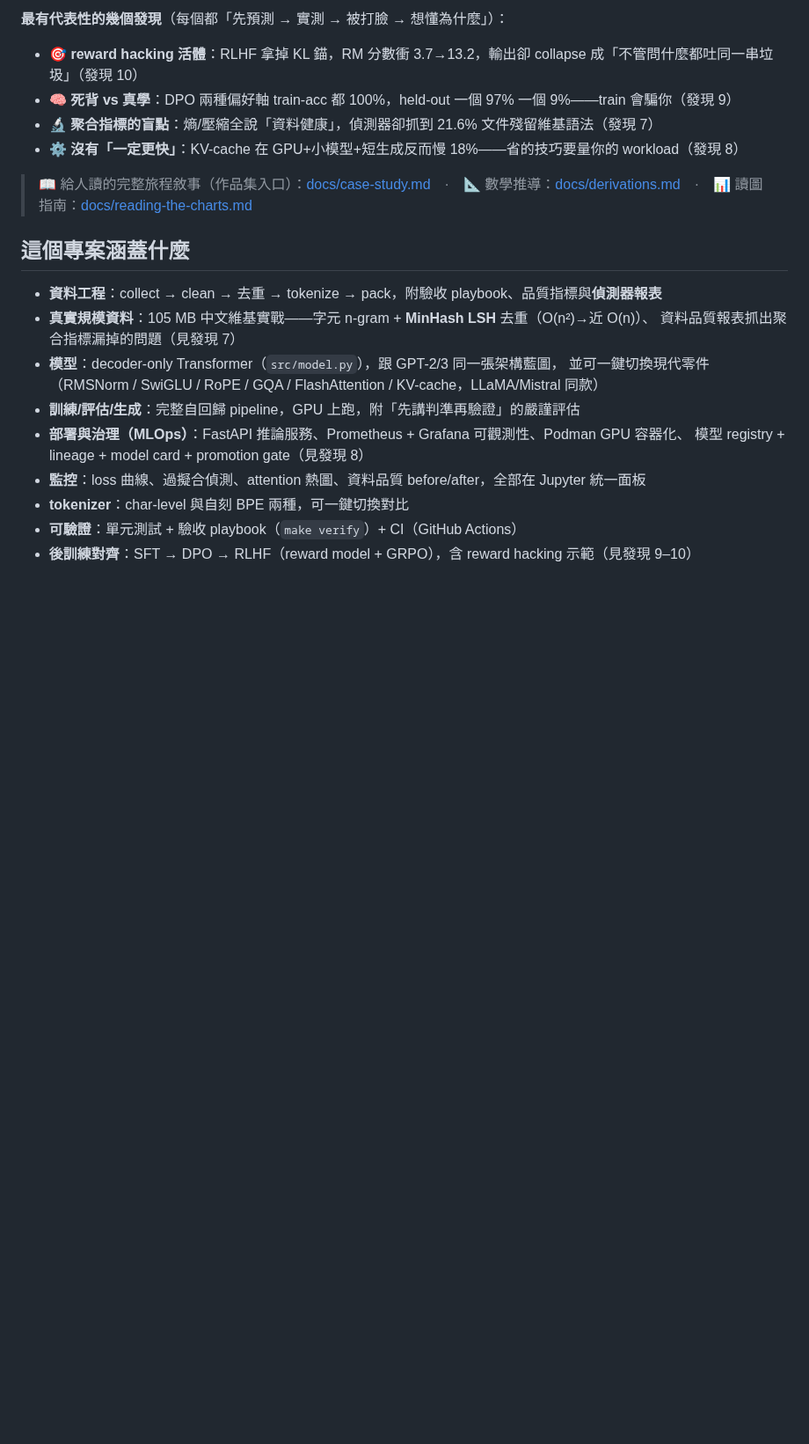
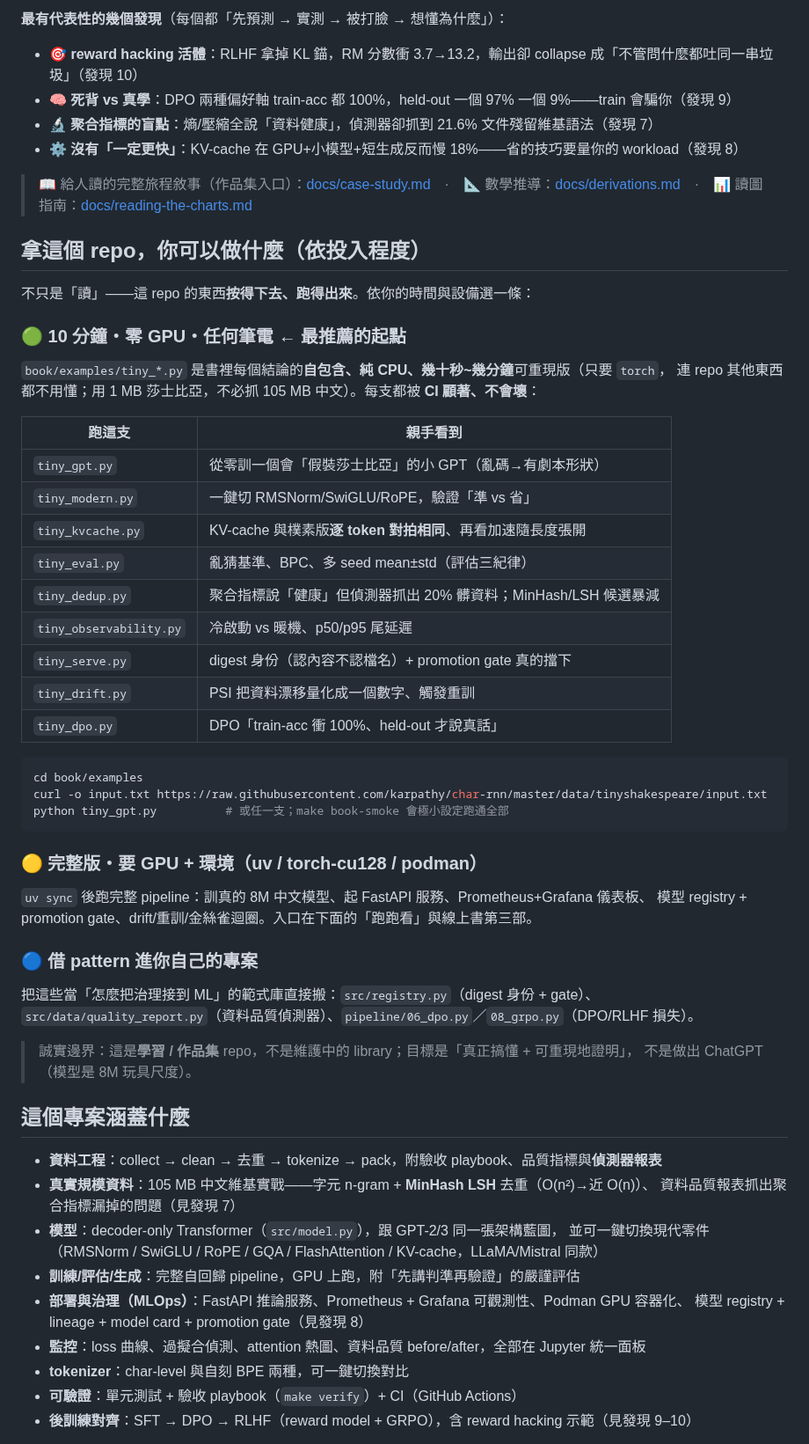
Before and after one commit to ryanGTR/llm-from-scratch, a Markdown page: README.md, the part around the change. Shown at 88% size. Drawn GitHub-style; blank space fills up the shorter version.

Commit message:
docs(readme): 加「拿這個 repo 你可以做什麼（依投入程度）」入口
repo 原本沒把「讀者能動手做什麼」講白，跑跑看埋在深處且預設 GPU+環境。
在頂部（findings 後）加三層 call-to-action：
- 🟢 10 分鐘零 GPU：book/examples/tiny_*.py 自包含純 CPU 重現每個結論（附對照表 + CI 顧著）
- 🟡 完整 GPU 版：uv sync + 完整 pipeline/serve/dashboard/治理
- 🔵 借 pattern：registry/quality_report/DPO/GRPO 當「治理接 ML」範式庫
並標明誠實邊界（學習/作品集 repo、非 library、8M 玩具尺度）。

把第 1 種主力 action 的入口喊出來，提高讀者真的動手的比率。

Co-Authored-By: Claude Opus 4.8 (1M context) <noreply@anthropic.com>

````diff
--- a/README.md
+++ b/README.md
@@ -25,6 +25,46 @@
 - ⚙️ **沒有「一定更快」**：KV-cache 在 GPU+小模型+短生成反而慢 18%——省的技巧要量你的 workload（發現 8）
 
 > 📖 給人讀的完整旅程敘事（作品集入口）：[docs/case-study.md](docs/case-study.md)　·　📐 數學推導：[docs/derivations.md](docs/derivations.md)　·　📊 讀圖指南：[docs/reading-the-charts.md](docs/reading-the-charts.md)
+
+## 拿這個 repo，你可以做什麼（依投入程度）
+
+不只是「讀」——這 repo 的東西**按得下去、跑得出來**。依你的時間與設備選一條：
+
+### 🟢 10 分鐘・零 GPU・任何筆電 ← 最推薦的起點
+
+`book/examples/tiny_*.py` 是書裡每個結論的**自包含、純 CPU、幾十秒~幾分鐘**可重現版（只要 `torch`，
+連 repo 其他東西都不用懂；用 1 MB 莎士比亞，不必抓 105 MB 中文）。每支都被 **CI 顧著、不會壞**：
+
+| 跑這支 | 親手看到 |
+|---|---|
+| `tiny_gpt.py` | 從零訓一個會「假裝莎士比亞」的小 GPT（亂碼→有劇本形狀）|
+| `tiny_modern.py` | 一鍵切 RMSNorm/SwiGLU/RoPE，驗證「準 vs 省」|
+| `tiny_kvcache.py` | KV-cache 與樸素版**逐 token 對拍相同**、再看加速隨長度張開 |
+| `tiny_eval.py` | 亂猜基準、BPC、多 seed mean±std（評估三紀律）|
+| `tiny_dedup.py` | 聚合指標說「健康」但偵測器抓出 20% 髒資料；MinHash/LSH 候選暴減 |
+| `tiny_observability.py` | 冷啟動 vs 暖機、p50/p95 尾延遲 |
+| `tiny_serve.py` | digest 身份（認內容不認檔名）+ promotion gate 真的擋下 |
+| `tiny_drift.py` | PSI 把資料漂移量化成一個數字、觸發重訓 |
+| `tiny_dpo.py` | DPO「train-acc 衝 100%、held-out 才說真話」|
+
+```bash
+cd book/examples
+curl -o input.txt https://raw.githubusercontent.com/karpathy/char-rnn/master/data/tinyshakespeare/input.txt
+python tiny_gpt.py          # 或任一支；make book-smoke 會極小設定跑通全部
+```
+
+### 🟡 完整版・要 GPU + 環境（uv / torch-cu128 / podman）
+
+`uv sync` 後跑完整 pipeline：訓真的 8M 中文模型、起 FastAPI 服務、Prometheus+Grafana 儀表板、
+模型 registry + promotion gate、drift/重訓/金絲雀迴圈。入口在下面的「跑跑看」與線上書第三部。
+
+### 🔵 借 pattern 進你自己的專案
+
+把這些當「怎麼把治理接到 ML」的範式庫直接搬：`src/registry.py`（digest 身份 + gate）、
+`src/data/quality_report.py`（資料品質偵測器）、`pipeline/06_dpo.py`／`08_grpo.py`（DPO/RLHF 損失）。
+
+> 誠實邊界：這是**學習 / 作品集** repo，不是維護中的 library；目標是「真正搞懂 + 可重現地證明」，
+> 不是做出 ChatGPT（模型是 8M 玩具尺度）。
 
 ## 這個專案涵蓋什麼
 
````
